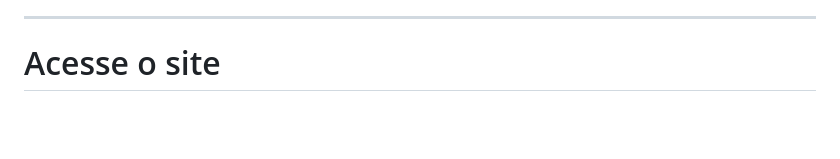
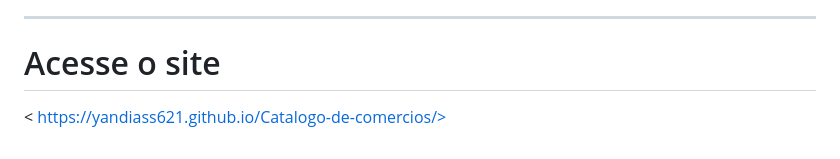
Before and after one commit to yandiass621/Catalogo-de-comercios, a Markdown page: README.md, the part around the change. GitHub-like rendering; blank space fills up the shorter version.

Commit message:
Update website link in README

```diff
--- a/README.md
+++ b/README.md
@@ -213,3 +213,5 @@ Cada comércio possui informações de:
 ---
 
 # Acesse o site #
+
+< https://yandiass621.github.io/Catalogo-de-comercios/>
```
